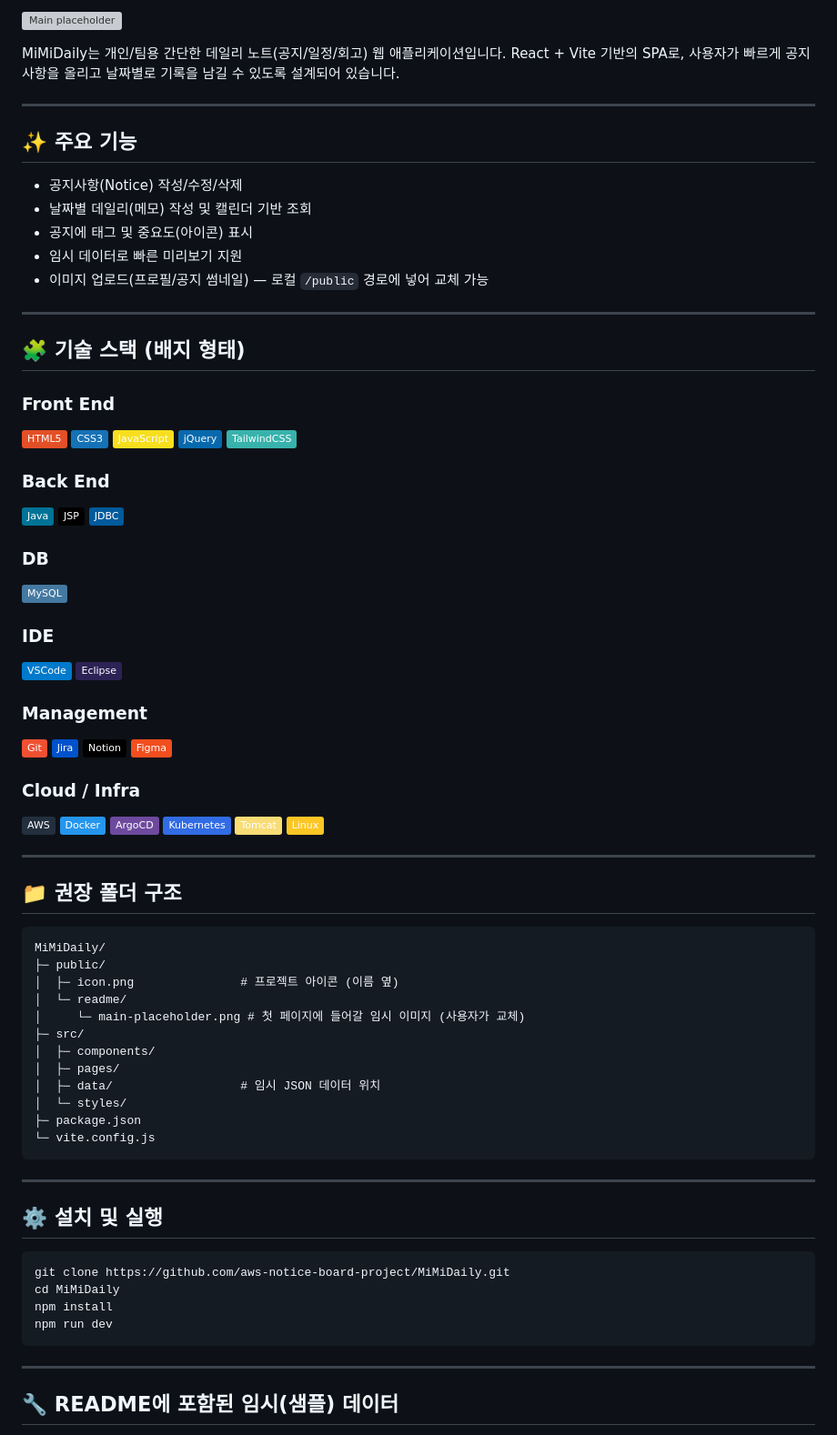
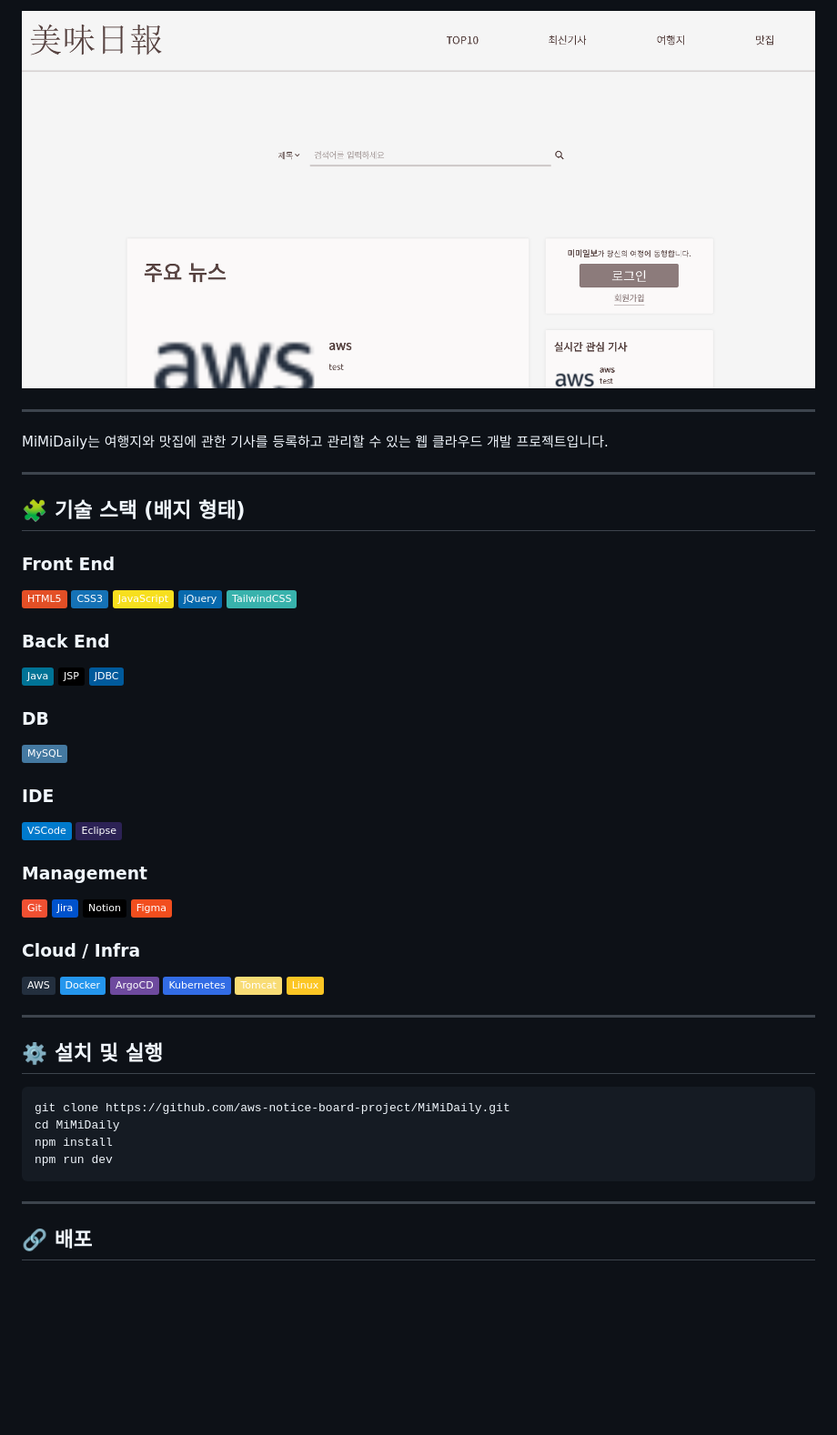
Before and after one commit to aws-notice-board-project/MiMiDaily, a Markdown page: README.md, the part around the change printed below. Shown: that part at 91% size. Rendered like a GitHub page; pictures changed too: main.png (added); badges without logos; blank space fills up the shorter version; grey boxes are pictures that could not be loaded.

Commit message:
README.md 수정

````diff
--- a/README.md
+++ b/README.md
@@ -2,19 +2,9 @@
 
-<!-- 메인 이미지: 사용자가 교체할 예정 -->
-
-![Main placeholder](/public/readme/main-placeholder.png)
-
-MiMiDaily는 개인/팀용 간단한 데일리 노트(공지/일정/회고) 웹 애플리케이션입니다. React + Vite 기반의 SPA로, 사용자가 빠르게 공지사항을 올리고 날짜별로 기록을 남길 수 있도록 설계되어 있습니다.
+![Project Main](/main.png)
 
 ---
 
-## ✨ 주요 기능
-
-* 공지사항(Notice) 작성/수정/삭제
-* 날짜별 데일리(메모) 작성 및 캘린더 기반 조회
-* 공지에 태그 및 중요도(아이콘) 표시
-* 임시 데이터로 빠른 미리보기 지원
-* 이미지 업로드(프로필/공지 썸네일) — 로컬 `/public` 경로에 넣어 교체 가능
+MiMiDaily는 여행지와 맛집에 관한 기사를 등록하고 관리할 수 있는 웹 클라우드 개발 프로젝트입니다.
 
 ---
 
@@ -42,26 +32,7 @@ MiMiDaily는 개인/팀용 간단한 데일리 노트(공지/일정/회고) 웹
 
 ### Cloud / Infra
 
-![AWS](https://img.shields.io/badge/AWS-232F3E?logo=amazon-aws\&logoColor=white) ![Docker](https://img.shields.io/badge/Docker-2496ED?logo=docker\&logoColor=white) ![Argo CD](https://img.shields.io/badge/ArgoCD-6E4A9E?logo=argocd\&logoColor=white) ![Kubernetes](https://img.shields.io/badge/Kubernetes-326CE5?logo=kubernetes\&logoColor=white) ![Tomcat](https://img.shields.io/badge/Tomcat-F8DC75?logo=apache-tomcat\&logoColor=black) ![Linux](https://img.shields.io/badge/Linux-FCC624?logo=linux\&logoColor=black)
-
----
-
-## 📁 권장 폴더 구조
-
-```
-MiMiDaily/
-├─ public/
-│  ├─ icon.png               # 프로젝트 아이콘 (이름 옆)
-│  └─ readme/
-│     └─ main-placeholder.png # 첫 페이지에 들어갈 임시 이미지 (사용자가 교체)
-├─ src/
-│  ├─ components/
-│  ├─ pages/
-│  ├─ data/                  # 임시 JSON 데이터 위치
-│  └─ styles/
-├─ package.json
-└─ vite.config.js
-```
+![AWS](https://img.shields.io/badge/AWS-232F3E?logo=amazon-aws&logoColor=white) ![Docker](https://img.shields.io/badge/Docker-2496ED?logo=docker&logoColor=white) ![Argo CD](https://img.shields.io/badge/ArgoCD-6E4A9E?logo=argocd&logoColor=white) ![Kubernetes](https://img.shields.io/badge/Kubernetes-326CE5?logo=kubernetes&logoColor=white) ![Tomcat](https://img.shields.io/badge/Tomcat-F8DC75?logo=apache-tomcat&logoColor=black) ![Linux](https://img.shields.io/badge/Linux-FCC624?logo=linux&logoColor=black)
 
 ---
 
@@ -76,5 +47,5 @@ npm run dev
 
 ---
 
-## 🔧 README에 포함된 임시(샘플) 데이터
+## 🔗 배포
 
````
Also changed, not shown: other parts of README.md (+7 -84 lines).
